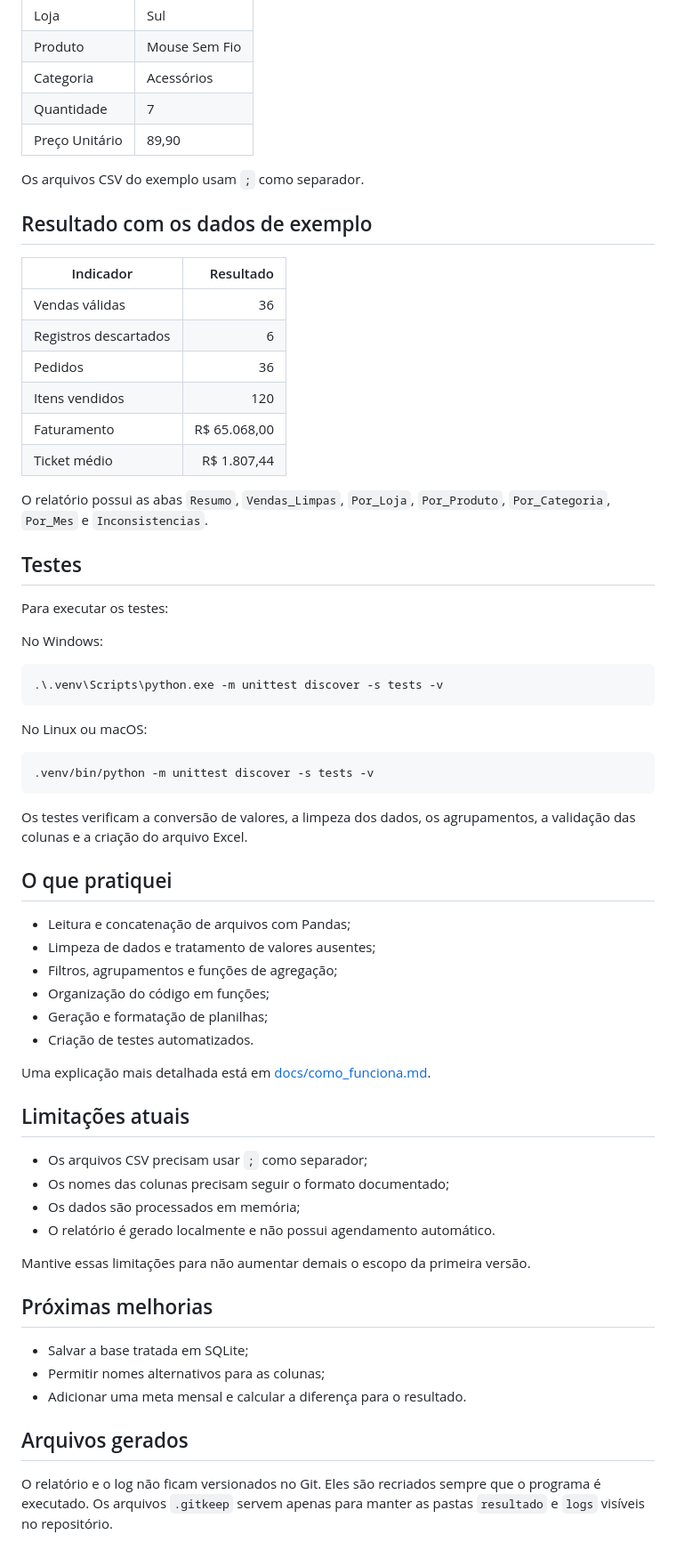
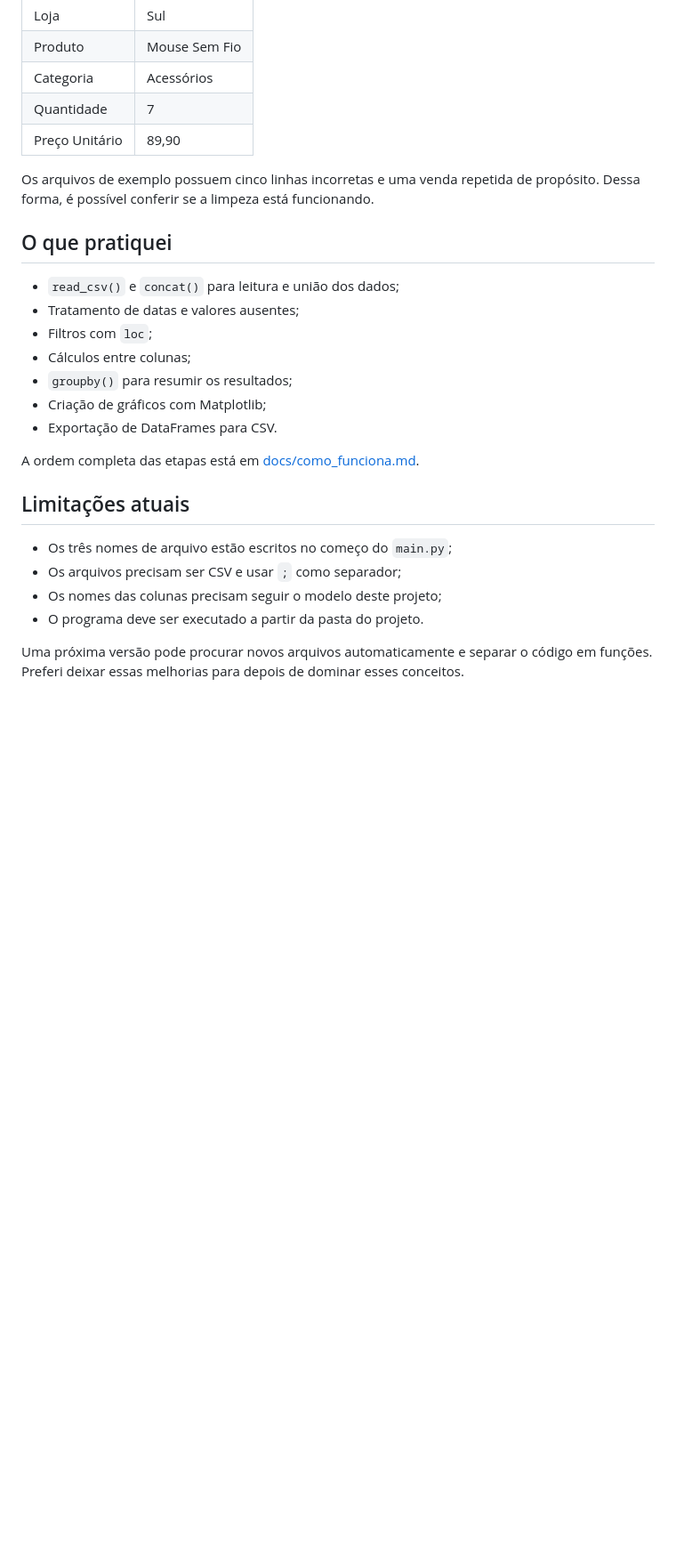
Before and after one commit to LuanGabriel12/automacao-relatorio-vendas, a Markdown page: README.md, the part around one of its changes. Shown at 89% size. GitHub-like rendering; blank space fills up the shorter version.

````diff
--- a/README.md
+++ b/README.md
@@ -111,70 +96,29 @@ Os arquivos devem ser `.csv` ou `.xlsx` e conter estas colunas:
 | Quantidade | 7 |
 | Preço Unitário | 89,90 |
 
-Os arquivos CSV do exemplo usam `;` como separador.
-
-## Resultado com os dados de exemplo
-
-| Indicador | Resultado |
-|---|---:|
-| Vendas válidas | 36 |
-| Registros descartados | 6 |
-| Pedidos | 36 |
-| Itens vendidos | 120 |
-| Faturamento | R$ 65.068,00 |
-| Ticket médio | R$ 1.807,44 |
-
-O relatório possui as abas `Resumo`, `Vendas_Limpas`, `Por_Loja`,
-`Por_Produto`, `Por_Categoria`, `Por_Mes` e `Inconsistencias`.
-
-## Testes
-
-Para executar os testes:
-
-No Windows:
-
-```powershell
-.\.venv\Scripts\python.exe -m unittest discover -s tests -v
-```
-
-No Linux ou macOS:
-
-```bash
-.venv/bin/python -m unittest discover -s tests -v
-```
-
-Os testes verificam a conversão de valores, a limpeza dos dados, os
-agrupamentos, a validação das colunas e a criação do arquivo Excel.
+Os arquivos de exemplo possuem cinco linhas incorretas e uma venda repetida de
+propósito. Dessa forma, é possível conferir se a limpeza está funcionando.
 
 ## O que pratiquei
 
-- Leitura e concatenação de arquivos com Pandas;
-- Limpeza de dados e tratamento de valores ausentes;
-- Filtros, agrupamentos e funções de agregação;
-- Organização do código em funções;
-- Geração e formatação de planilhas;
-- Criação de testes automatizados.
+- `read_csv()` e `concat()` para leitura e união dos dados;
+- Tratamento de datas e valores ausentes;
+- Filtros com `loc`;
+- Cálculos entre colunas;
+- `groupby()` para resumir os resultados;
+- Criação de gráficos com Matplotlib;
+- Exportação de DataFrames para CSV.
 
-Uma explicação mais detalhada está em
+A ordem completa das etapas está em
 [docs/como_funciona.md](docs/como_funciona.md).
 
 ## Limitações atuais
 
-- Os arquivos CSV precisam usar `;` como separador;
-- Os nomes das colunas precisam seguir o formato documentado;
-- Os dados são processados em memória;
-- O relatório é gerado localmente e não possui agendamento automático.
+- Os três nomes de arquivo estão escritos no começo do `main.py`;
+- Os arquivos precisam ser CSV e usar `;` como separador;
+- Os nomes das colunas precisam seguir o modelo deste projeto;
+- O programa deve ser executado a partir da pasta do projeto.
 
-Mantive essas limitações para não aumentar demais o escopo da primeira versão.
-
-## Próximas melhorias
-
-- Salvar a base tratada em SQLite;
-- Permitir nomes alternativos para as colunas;
-- Adicionar uma meta mensal e calcular a diferença para o resultado.
-
-## Arquivos gerados
-
-O relatório e o log não ficam versionados no Git. Eles são recriados sempre
-que o programa é executado. Os arquivos `.gitkeep` servem apenas para manter as
-pastas `resultado` e `logs` visíveis no repositório.
+Uma próxima versão pode procurar novos arquivos automaticamente e separar o
+código em funções. Preferi deixar essas melhorias para depois de dominar esses
+conceitos.
````
Also changed, not shown: other parts of README.md (+68 -83 lines), docs/como_funciona.md (+78 -62 lines), docs/resumo_vendas.png (added), 9 other files.
